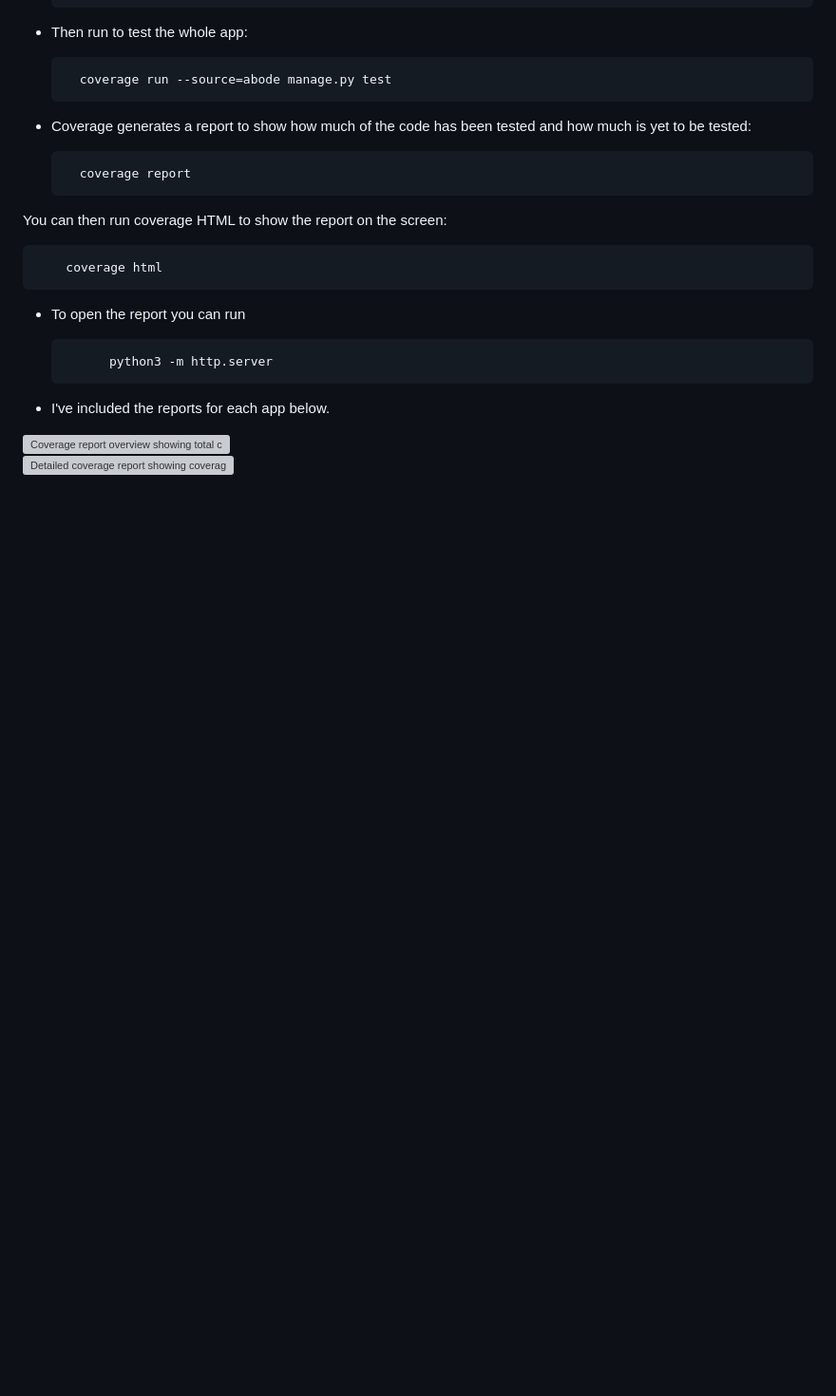
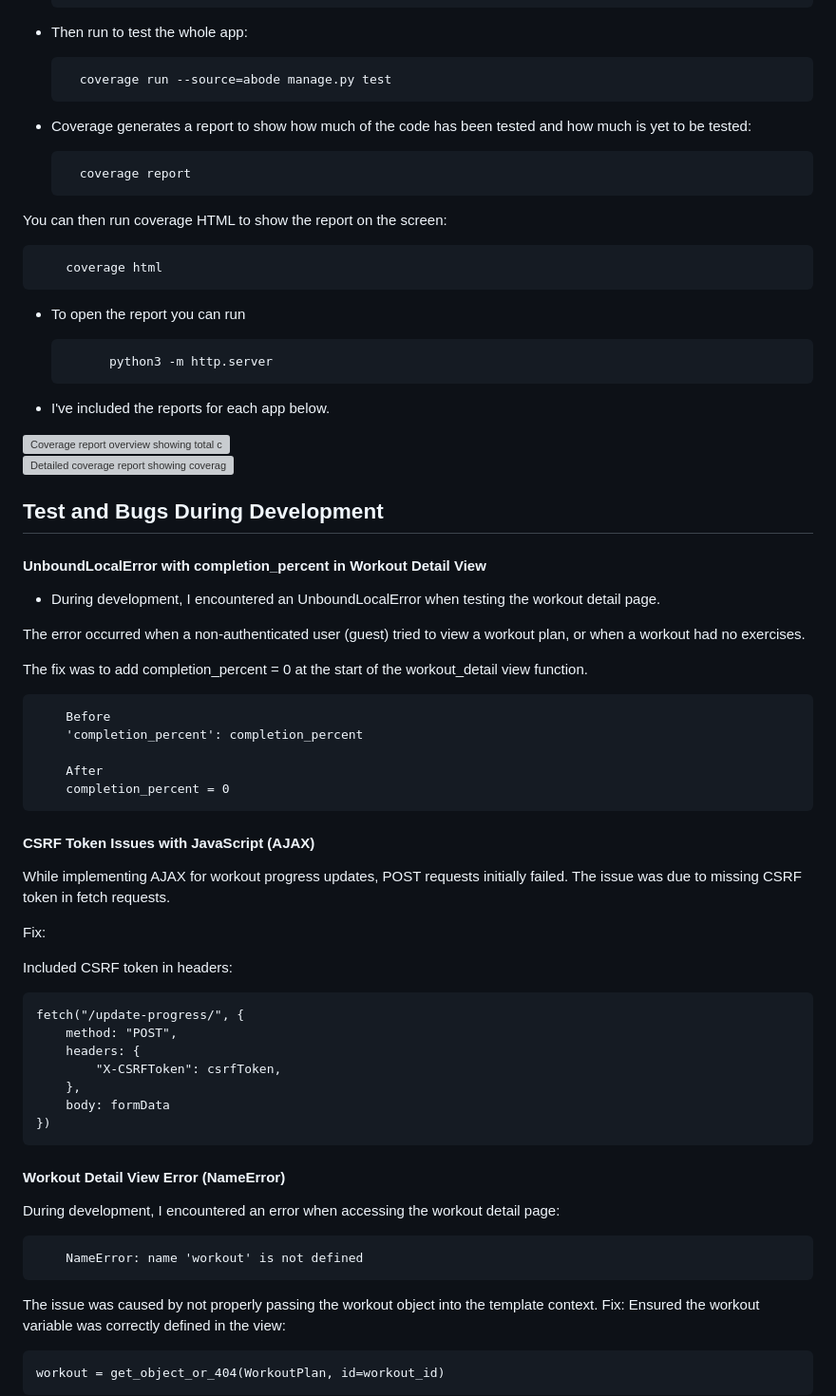
Before and after one commit to eandachew/fithub, a Markdown page: TESTING.md, the part around the change. Shown at 95% size. Rendered like a GitHub page; blank space fills up the shorter version; grey boxes are pictures that could not be loaded.

Commit message:
Test and Bugs during development added to testing

```diff
--- a/TESTING.md
+++ b/TESTING.md
@@ -444,3 +444,46 @@ You can then run coverage HTML to show the report on the screen:
 - I've included the reports for each app below.
 
 <div float="left"><img src="readme-images/testing/coverage1.png" alt="Coverage report overview showing total coverage percentage" height="500px" width="400px"/></div> <div float="left"><img src="readme-images/testing/coverage2.png" alt="Detailed coverage report showing coverage per app" height="400px" width="400px"/></div>
+
+## Test and Bugs During Development
+
+#### UnboundLocalError with completion_percent in Workout Detail View
+
+- During development, I encountered an UnboundLocalError when testing the workout detail page.
+
+The error occurred when a non-authenticated user (guest) tried to view a workout plan, or when a workout had no exercises.
+
+The fix was to add completion_percent = 0 at the start of the workout_detail view function.
+
+        Before
+        'completion_percent': completion_percent
+
+        After
+        completion_percent = 0
+
+#### CSRF Token Issues with JavaScript (AJAX)
+While implementing AJAX for workout progress updates, POST requests initially failed.
+The issue was due to missing CSRF token in fetch requests.
+
+Fix:
+
+Included CSRF token in headers:
+
+    fetch("/update-progress/", {
+        method: "POST",
+        headers: {
+            "X-CSRFToken": csrfToken,
+        },
+        body: formData
+    })
+
+#### Workout Detail View Error (NameError)
+During development, I encountered an error when accessing the workout detail page:
+
+        NameError: name 'workout' is not defined
+
+The issue was caused by not properly passing the workout object into the template context.
+Fix:
+Ensured the workout variable was correctly defined in the view:
+
+    workout = get_object_or_404(WorkoutPlan, id=workout_id)
```
